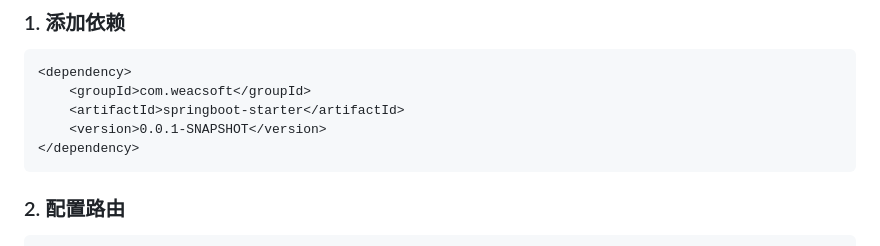
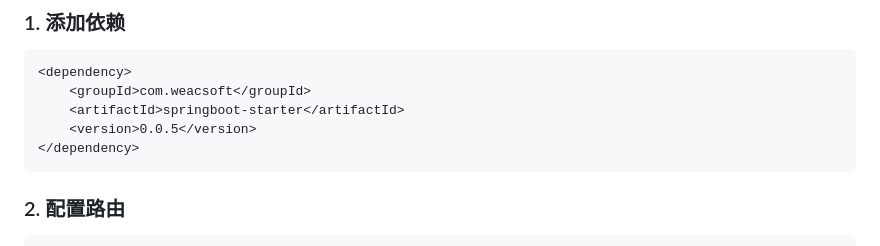
Before and after one commit to weacsoft/jaravel-vendor, a Markdown page: README.md, the part around the change. Rendered like a GitHub page.

Commit message:
编译失败了，尝试再次编译

````diff
--- a/README.md
+++ b/README.md
@@ -62,7 +62,7 @@ Jaravel 是一个轻量级的 Java Web 开发框架，提供了类似 Laravel
 <dependency>
     <groupId>com.weacsoft</groupId>
     <artifactId>springboot-starter</artifactId>
-    <version>0.0.1-SNAPSHOT</version>
+    <version>0.0.5</version>
 </dependency>
 ```
 
````
